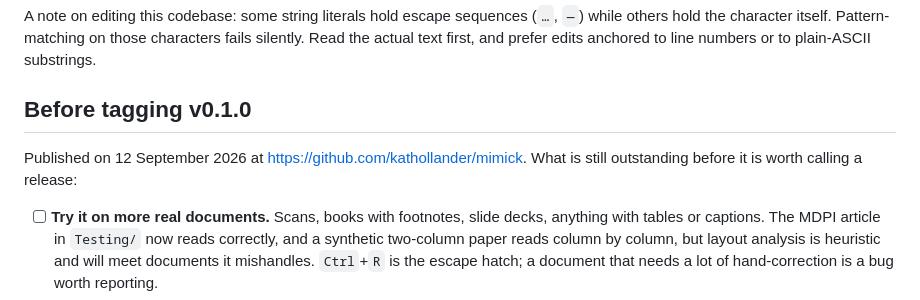
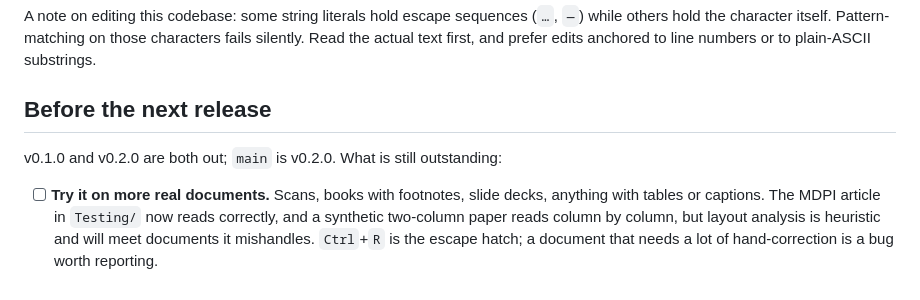
Before and after one commit to kathollander/mimick, a Markdown page: docs/ROADMAP.md, the part around one of its changes. Rendered like a GitHub page.

```diff
--- a/docs/ROADMAP.md
+++ b/docs/ROADMAP.md
@@ -93,10 +125,9 @@ A note on editing this codebase: some string literals hold escape sequences
 those characters fails silently. Read the actual text first, and prefer edits
 anchored to line numbers or to plain-ASCII substrings.
 
-## Before tagging v0.1.0
+## Before the next release
 
-Published on 12 September 2026 at <https://github.com/kathollander/mimick>.
-What is still outstanding before it is worth calling a release:
+v0.1.0 and v0.2.0 are both out; `main` is v0.2.0. What is still outstanding:
 
 - [ ] **Try it on more real documents.** Scans, books with footnotes, slide
       decks, anything with tables or captions. The MDPI article in `Testing/`
```
Also changed, not shown: other parts of docs/ROADMAP.md (+52 -5 lines), docs/HANDOFF.md (+38 -15 lines).
